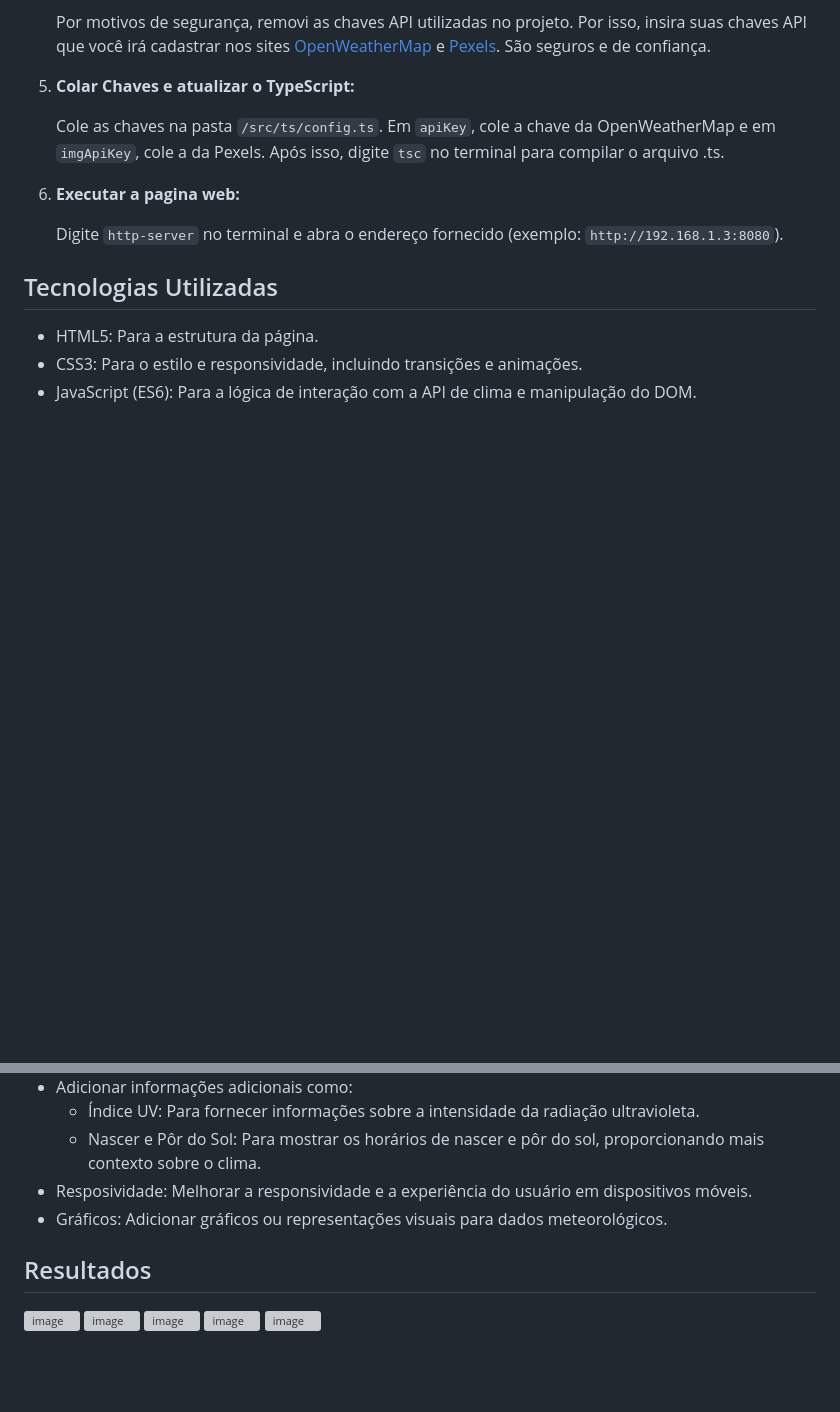
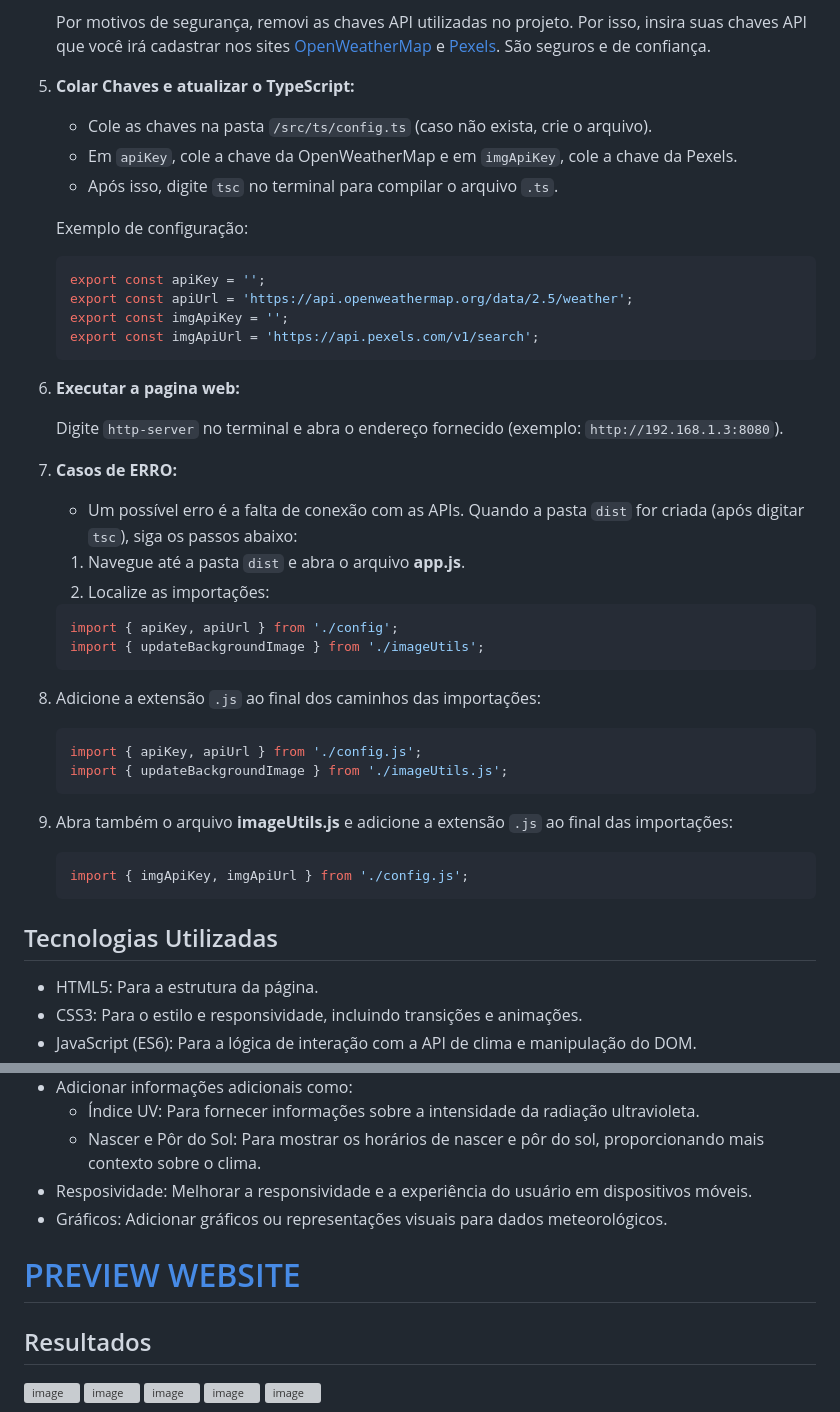
Before and after one commit to Gabriel-Gald1n0/weatherApp, a Markdown page: README.md, 2 parts joined by grey strips. Drawn GitHub-style; blank space fills up the shorter version; grey boxes are pictures that could not be loaded.

````diff
--- a/README.md
+++ b/README.md
@@ -27,11 +27,34 @@ O **Weather App** é uma aplicação web que permite ao usuário consultar infor
    Por motivos de segurança, removi as chaves API utilizadas no projeto. Por isso, insira suas chaves API que você irá cadastrar nos sites [OpenWeatherMap](https://openweathermap.org/current) e [Pexels](https://www.pexels.com/api/). São seguros e de confiança.
 5. **Colar Chaves e atualizar o TypeScript:**
 
-   Cole as chaves na pasta `/src/ts/config.ts`. Em `apiKey`, cole a chave da OpenWeatherMap e em `imgApiKey`, cole a da Pexels. Após isso, digite `tsc` no terminal para compilar o arquivo .ts.
+   - Cole as chaves na pasta `/src/ts/config.ts` (caso não exista, crie o arquivo).
+   - Em `apiKey`, cole a chave da OpenWeatherMap e em `imgApiKey`, cole a chave da Pexels.
+   - Após isso, digite `tsc` no terminal para compilar o arquivo `.ts`.
+
+   Exemplo de configuração:
+   ```typescript
+   export const apiKey = '';
+   export const apiUrl = 'https://api.openweathermap.org/data/2.5/weather';
+   export const imgApiKey = '';
+   export const imgApiUrl = 'https://api.pexels.com/v1/search';
 6. **Executar a pagina web:**
 
    Digite `http-server` no terminal e abra o endereço fornecido (exemplo: `http://192.168.1.3:8080`).
+7. **Casos de ERRO:**
 
+   - Um possível erro é a falta de conexão com as APIs. Quando a pasta `dist` for criada (após digitar `tsc`), siga os passos abaixo:
+   1. Navegue até a pasta `dist` e abra o arquivo **app.js**.
+   2. Localize as importações:
+   ```javascript
+   import { apiKey, apiUrl } from './config';
+   import { updateBackgroundImage } from './imageUtils';
+3. Adicione a extensão `.js` ao final dos caminhos das importações:
+   ```javascript
+   import { apiKey, apiUrl } from './config.js';
+   import { updateBackgroundImage } from './imageUtils.js';
+4. Abra também o arquivo **imageUtils.js** e adicione a extensão `.js` ao final das importações:
+   ```javascript
+   import { imgApiKey, imgApiUrl } from './config.js';
 ## Tecnologias Utilizadas
 
 - HTML5: Para a estrutura da página.
@@ -55,6 +78,8 @@ O **Weather App** é uma aplicação web que permite ao usuário consultar infor
 - Resposividade: Melhorar a responsividade e a experiência do usuário em dispositivos móveis.
 - Gráficos: Adicionar gráficos ou representações visuais para dados meteorológicos.
 
+# [PREVIEW WEBSITE](https://new-weather-forecast-app.netlify.app)
+
 ## Resultados
 
 ![image](https://github.com/user-attachments/assets/d45fa074-2249-4db7-a6da-1d6f93a0ae60)
````
